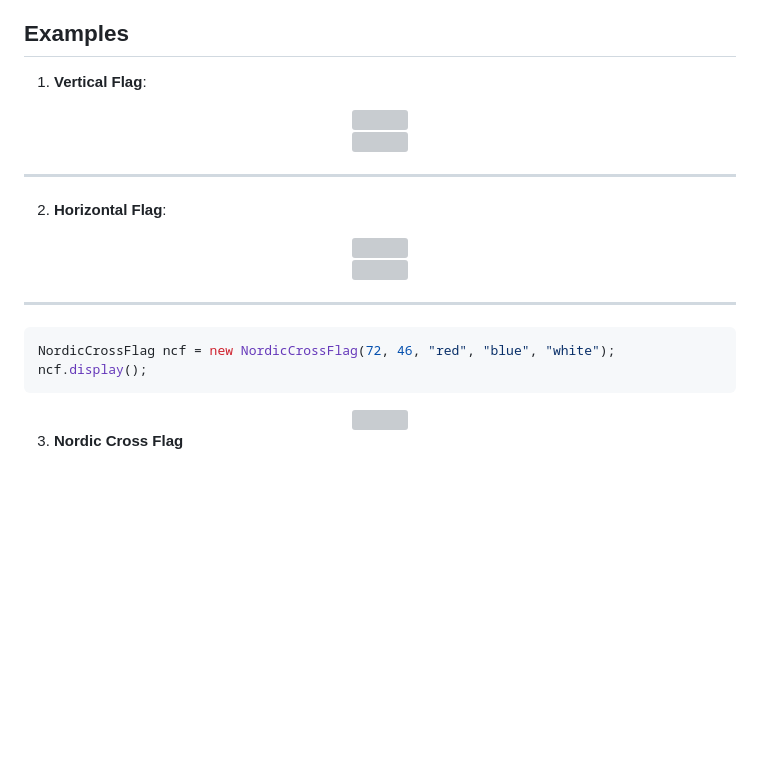
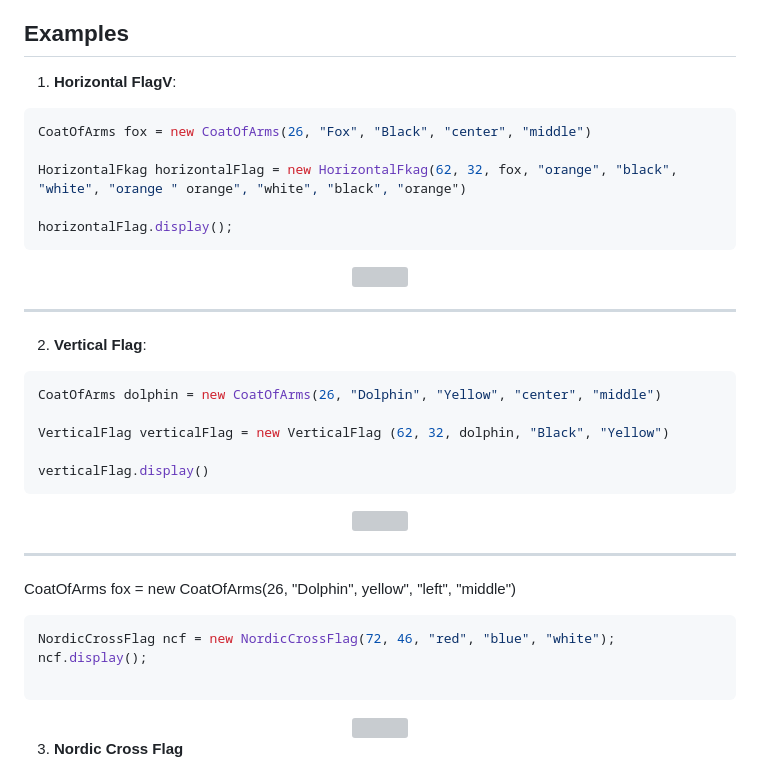
Before and after one commit to Serters/ConsoleCoatCraft, a Markdown page: README.md, the part around the change. GitHub-like rendering; blank space fills up the shorter version; grey boxes are pictures that could not be loaded.

Commit message:
🛠️readme fix

````diff
--- a/README.md
+++ b/README.md
@@ -21,29 +21,40 @@
 
 ## Examples
 
-1. **Vertical Flag**:
-<div align="center">
-  <img src="https://github.com/Serters/ConsoleCoatCraft/blob/main/console-coat-craft/src/main/resources/readme/webps/horizontalFlag_example.webp" width="100%">
-</div>
+1. **Horizontal FlagV**:
+```java
+CoatOfArms fox = new CoatOfArms(26, "Fox", "Black", "center", "middle")
+
+HorizontalFkag horizontalFlag = new HorizontalFkag(62, 32, fox, "orange", "black", "white", "orange " orange", "white", "black", "orange")
+
+horizontalFlag.display();
+```
 <div align="center">
   <img src="https://github.com/Serters/ConsoleCoatCraft/blob/main/console-coat-craft/src/main/resources/readme/webps/horizontalFlag_example_display.webp" width="100%">
 </div>
 
 ---
 
-2. **Horizontal Flag**:
-<div align="center">
-  <img src="https://github.com/Serters/ConsoleCoatCraft/blob/main/console-coat-craft/src/main/resources/readme/webps/verticalFlag_example.webp" width="100%">
-</div>
+2. **Vertical Flag**:
+```java
+CoatOfArms dolphin = new CoatOfArms(26, "Dolphin", "Yellow", "center", "middle")
+
+VerticalFlag verticalFlag = new VerticalFlag (62, 32, dolphin, "Black", "Yellow")
+
+verticalFlag.display()
+```
 <div align="center">
   <img src="https://github.com/Serters/ConsoleCoatCraft/blob/main/console-coat-craft/src/main/resources/readme/webps/verticalFlag_example_display.webp" width="100%">
 </div>
 
 ---
+CoatOfArms fox = new CoatOfArms(26, "Dolphin", yellow", "left", "middle")
+
 
 ```java
 NordicCrossFlag ncf = new NordicCrossFlag(72, 46, "red", "blue", "white");
 ncf.display();
+
 ```
 
 <div align="center">
````
